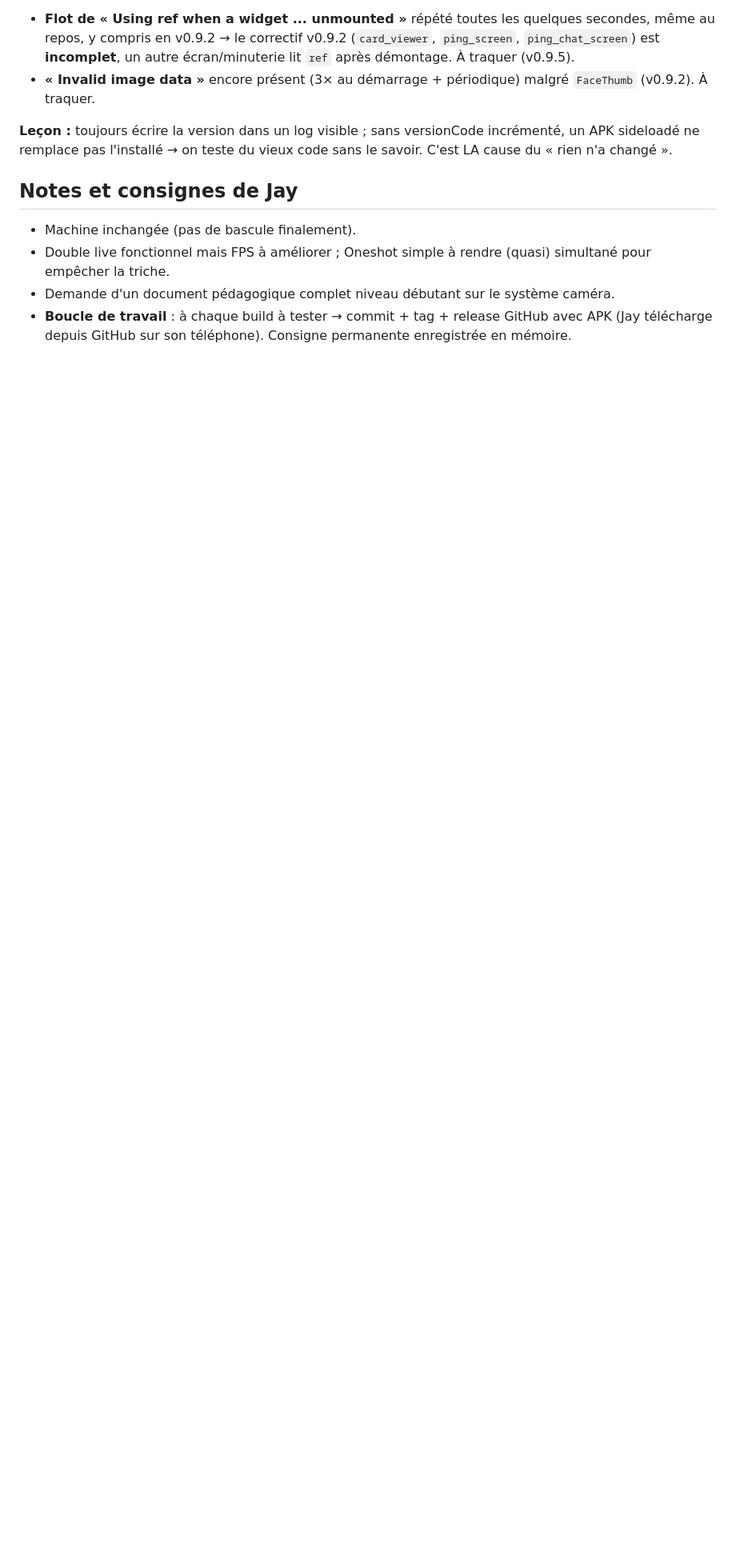
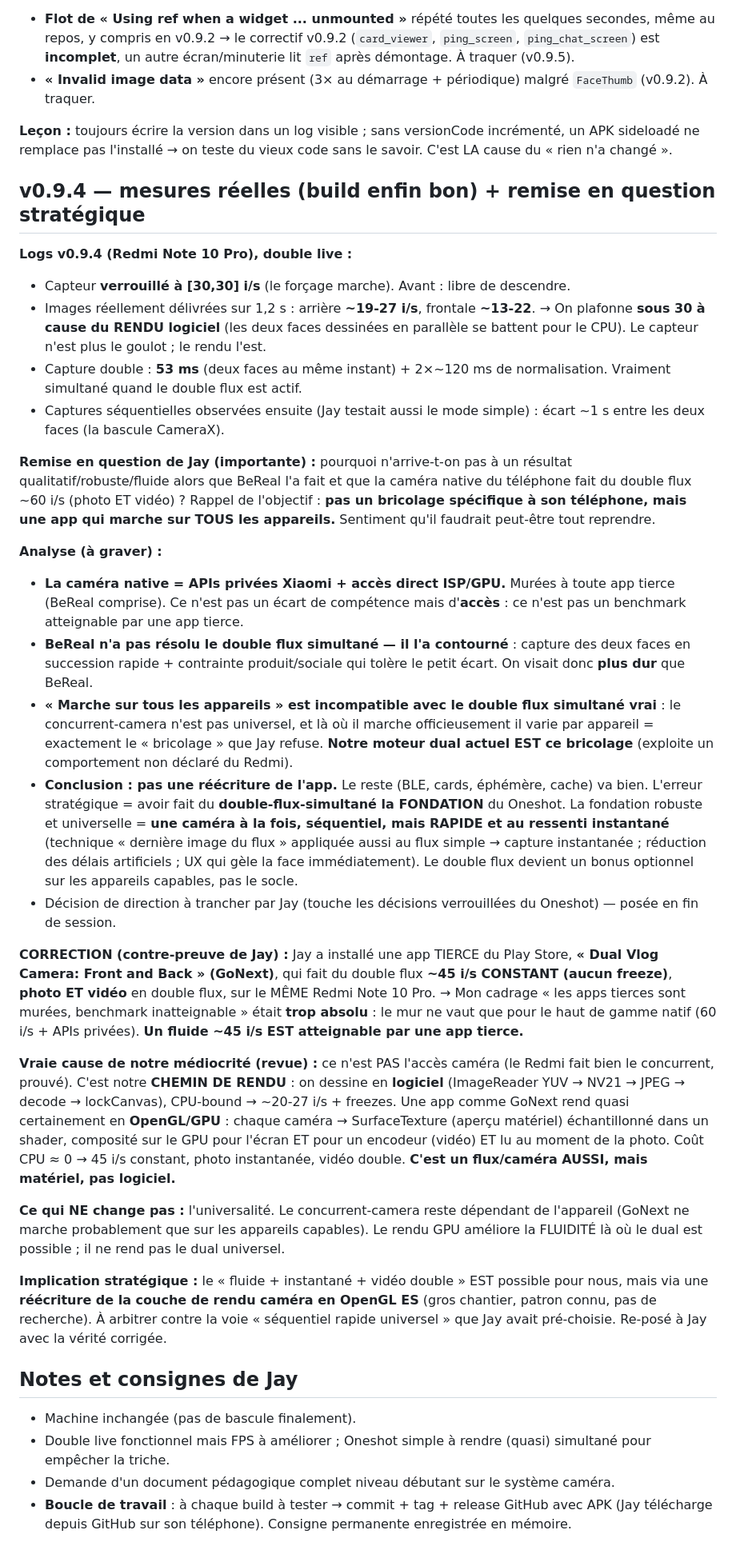
Before and after one commit to Gatsby4444/neovibe_alpha, a Markdown page: rapports-de-sessions/2026-07-24_17-13.md, the part around the change. Shown at 80% size. GitHub-like rendering; blank space fills up the shorter version.

Commit message:
Session 2026-07-24 : mesures v0.9.4 + direction GPU/OpenGL validee
Rapport + RAPPELS a jour : le forcage FPS capteur marche (capteur a [30,30])
mais le rendu LOGICIEL plafonne a ~20-27 i/s avec freezes. Contre-preuve de Jay :
l'app tierce GoNext fait ~45 i/s constant + photo + video double sur le meme
Redmi -> la cle est le rendu GPU/OpenGL, pas l'acces camera. Direction validee :
reecrire le rendu camera en OpenGL (1 flux/camera en SurfaceTexture materielle,
composite GPU), repli sequentiel instantane ailleurs. Feuille de route en 5
etapes testables.

Co-Authored-By: Claude Opus 4.8 <noreply@anthropic.com>
Claude-Session: https://claude.ai/code/session_012y9tAVev9Ji4NDbnxDh1rS

```diff
--- a/rapports-de-sessions/2026-07-24_17-13.md
+++ b/rapports-de-sessions/2026-07-24_17-13.md
@@ -174,6 +174,78 @@ régressions de cette session) :**
 incrémenté, un APK sideloadé ne remplace pas l'installé → on teste du vieux code
 sans le savoir. C'est LA cause du « rien n'a changé ».
 
+## v0.9.4 — mesures réelles (build enfin bon) + remise en question stratégique
+
+**Logs v0.9.4 (Redmi Note 10 Pro), double live :**
+- Capteur **verrouillé à [30,30] i/s** (le forçage marche). Avant : libre de
+  descendre.
+- Images réellement délivrées sur 1,2 s : arrière **~19-27 i/s**, frontale
+  **~13-22**. → On plafonne **sous 30 à cause du RENDU logiciel** (les deux
+  faces dessinées en parallèle se battent pour le CPU). Le capteur n'est plus
+  le goulot ; le rendu l'est.
+- Capture double : **53 ms** (deux faces au même instant) + 2×~120 ms de
+  normalisation. Vraiment simultané quand le double flux est actif.
+- Captures séquentielles observées ensuite (Jay testait aussi le mode simple) :
+  écart ~1 s entre les deux faces (la bascule CameraX).
+
+**Remise en question de Jay (importante) :** pourquoi n'arrive-t-on pas à un
+résultat qualitatif/robuste/fluide alors que BeReal l'a fait et que la caméra
+native du téléphone fait du double flux ~60 i/s (photo ET vidéo) ? Rappel de
+l'objectif : **pas un bricolage spécifique à son téléphone, mais une app qui
+marche sur TOUS les appareils.** Sentiment qu'il faudrait peut-être tout
+reprendre.
+
+**Analyse (à graver) :**
+- **La caméra native = APIs privées Xiaomi + accès direct ISP/GPU.** Murées à
+  toute app tierce (BeReal comprise). Ce n'est pas un écart de compétence mais
+  d'**accès** : ce n'est pas un benchmark atteignable par une app tierce.
+- **BeReal n'a pas résolu le double flux simultané — il l'a contourné** :
+  capture des deux faces en succession rapide + contrainte produit/sociale qui
+  tolère le petit écart. On visait donc **plus dur** que BeReal.
+- **« Marche sur tous les appareils » est incompatible avec le double flux
+  simultané vrai** : le concurrent-camera n'est pas universel, et là où il
+  marche officieusement il varie par appareil = exactement le « bricolage »
+  que Jay refuse. **Notre moteur dual actuel EST ce bricolage** (exploite un
+  comportement non déclaré du Redmi).
+- **Conclusion : pas une réécriture de l'app.** Le reste (BLE, cards,
+  éphémère, cache) va bien. L'erreur stratégique = avoir fait du
+  **double-flux-simultané la FONDATION** du Oneshot. La fondation robuste et
+  universelle = **une caméra à la fois, séquentiel, mais RAPIDE et au ressenti
+  instantané** (technique « dernière image du flux » appliquée aussi au flux
+  simple → capture instantanée ; réduction des délais artificiels ; UX qui
+  gèle la face immédiatement). Le double flux devient un bonus optionnel sur
+  les appareils capables, pas le socle.
+- Décision de direction à trancher par Jay (touche les décisions verrouillées
+  du Oneshot) — posée en fin de session.
+
+**CORRECTION (contre-preuve de Jay) :** Jay a installé une app TIERCE du Play
+Store, **« Dual Vlog Camera: Front and Back » (GoNext)**, qui fait du double
+flux **~45 i/s CONSTANT (aucun freeze)**, **photo ET vidéo** en double flux,
+sur le MÊME Redmi Note 10 Pro. → Mon cadrage « les apps tierces sont murées,
+benchmark inatteignable » était **trop absolu** : le mur ne vaut que pour le
+haut de gamme natif (60 i/s + APIs privées). **Un fluide ~45 i/s EST atteignable
+par une app tierce.**
+
+**Vraie cause de notre médiocrité (revue) :** ce n'est PAS l'accès caméra (le
+Redmi fait bien le concurrent, prouvé). C'est notre **CHEMIN DE RENDU** : on
+dessine en **logiciel** (ImageReader YUV → NV21 → JPEG → decode → lockCanvas),
+CPU-bound → ~20-27 i/s + freezes. Une app comme GoNext rend quasi certainement
+en **OpenGL/GPU** : chaque caméra → SurfaceTexture (aperçu matériel) échantillonné
+dans un shader, composité sur le GPU pour l'écran ET pour un encodeur (vidéo) ET
+lu au moment de la photo. Coût CPU ≈ 0 → 45 i/s constant, photo instantanée,
+vidéo double. **C'est un flux/caméra AUSSI, mais matériel, pas logiciel.**
+
+**Ce qui NE change pas :** l'universalité. Le concurrent-camera reste
+dépendant de l'appareil (GoNext ne marche probablement que sur les appareils
+capables). Le rendu GPU améliore la FLUIDITÉ là où le dual est possible ; il ne
+rend pas le dual universel.
+
+**Implication stratégique :** le « fluide + instantané + vidéo double » EST
+possible pour nous, mais via une **réécriture de la couche de rendu caméra en
+OpenGL ES** (gros chantier, patron connu, pas de recherche). À arbitrer contre
+la voie « séquentiel rapide universel » que Jay avait pré-choisie. Re-posé à
+Jay avec la vérité corrigée.
+
 ## Notes et consignes de Jay
 
 - Machine inchangée (pas de bascule finalement).
```
Also changed, not shown: RAPPELS.md (+1 -0 lines).
